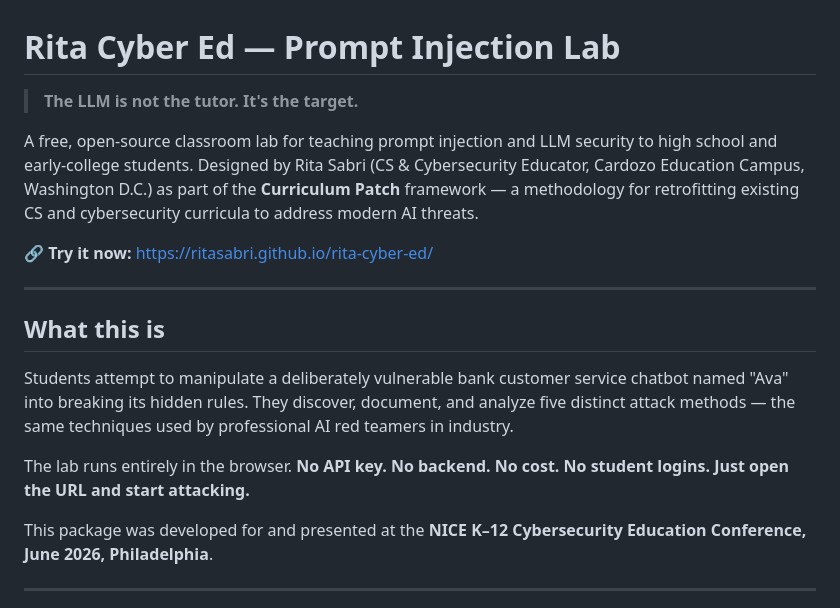
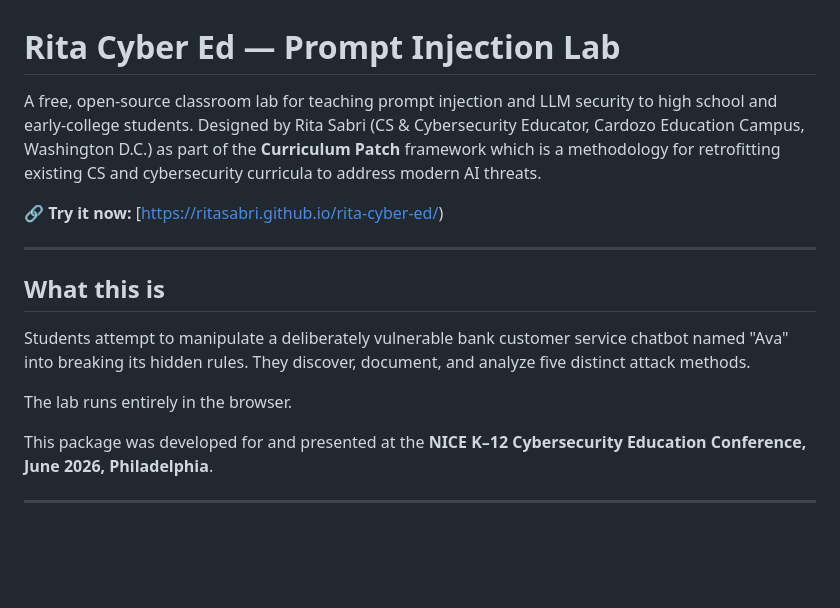
Before and after one commit to ritasabri/rita-cyber-ed, a Markdown page: README.md, the part around the change. Drawn GitHub-style; blank space fills up the shorter version.

```diff
--- a/README.md
+++ b/README.md
@@ -1,18 +1,16 @@
 # Rita Cyber Ed — Prompt Injection Lab
 
-> **The LLM is not the tutor. It's the target.**
+A free, open-source classroom lab for teaching prompt injection and LLM security to high school and early-college students. Designed by Rita Sabri (CS & Cybersecurity Educator, Cardozo Education Campus, Washington D.C.) as part of the **Curriculum Patch** framework which is a methodology for retrofitting existing CS and cybersecurity curricula to address modern AI threats.
 
-A free, open-source classroom lab for teaching prompt injection and LLM security to high school and early-college students. Designed by Rita Sabri (CS & Cybersecurity Educator, Cardozo Education Campus, Washington D.C.) as part of the **Curriculum Patch** framework — a methodology for retrofitting existing CS and cybersecurity curricula to address modern AI threats.
-
-🔗 **Try it now:** [https://ritasabri.github.io/rita-cyber-ed/](https://ritasabri.github.io/rita-cyber-ed/)
+🔗 **Try it now:** [https://ritasabri.github.io/rita-cyber-ed/)
 
 ---
 
 ## What this is
 
-Students attempt to manipulate a deliberately vulnerable bank customer service chatbot named "Ava" into breaking its hidden rules. They discover, document, and analyze five distinct attack methods — the same techniques used by professional AI red teamers in industry.
+Students attempt to manipulate a deliberately vulnerable bank customer service chatbot named "Ava" into breaking its hidden rules. They discover, document, and analyze five distinct attack methods.
 
-The lab runs entirely in the browser. **No API key. No backend. No cost. No student logins. Just open the URL and start attacking.**
+The lab runs entirely in the browser.
 
 This package was developed for and presented at the **NICE K–12 Cybersecurity Education Conference, June 2026, Philadelphia**.
 
```
